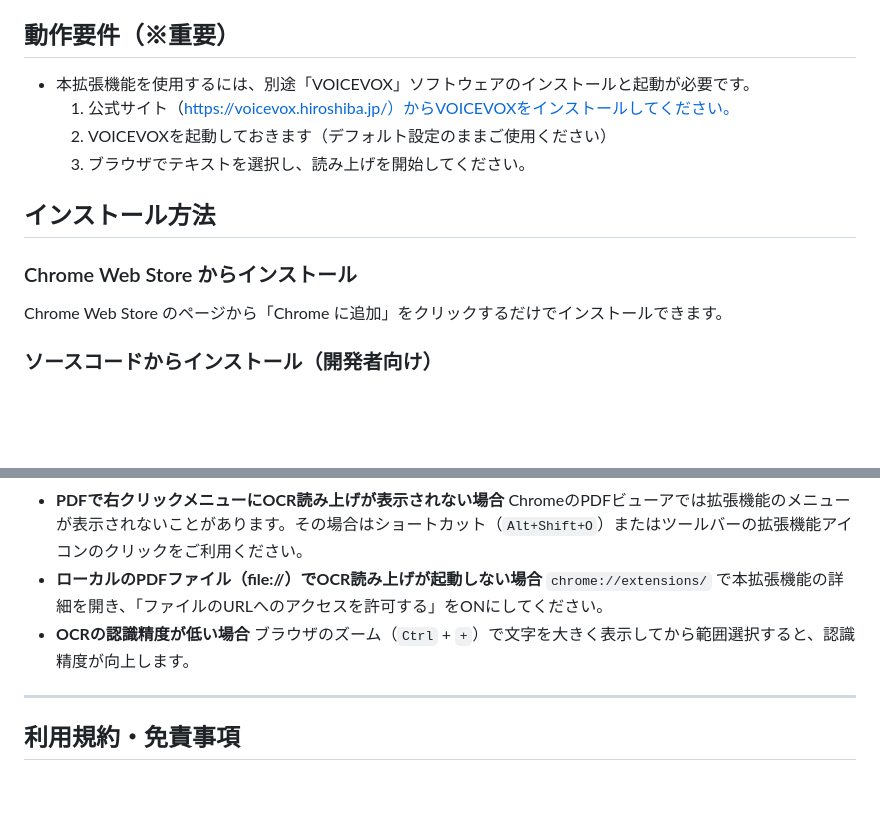
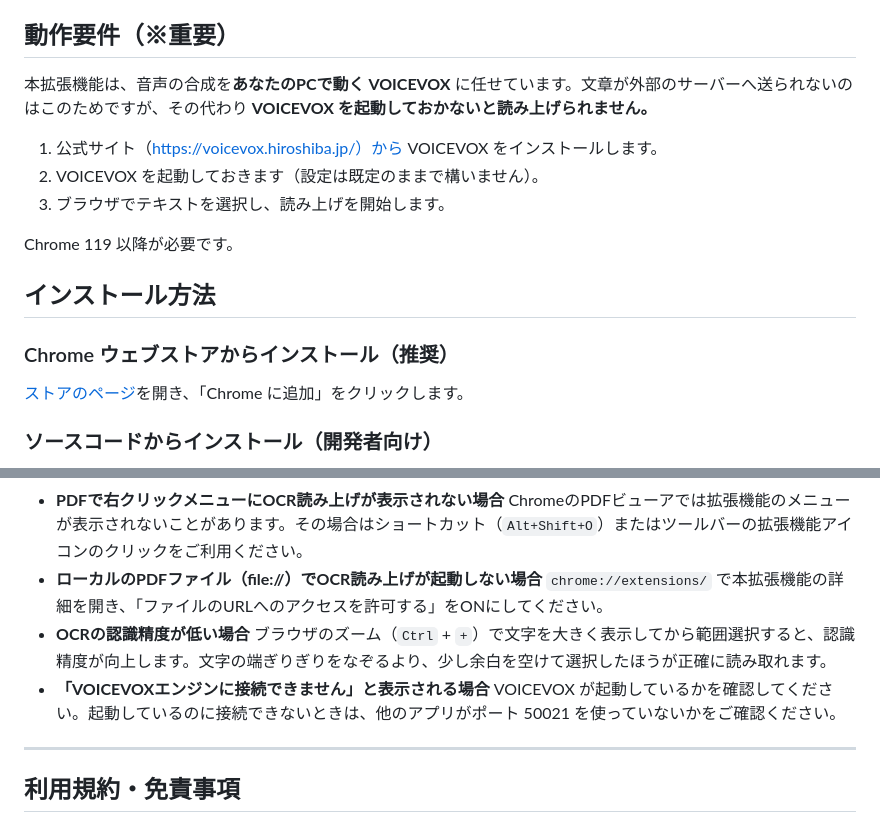
Before and after one commit to ningengakushu-dot/Web-Reader-for-VOICEVOX, a Markdown page: README.md, 2 parts joined by grey strips. GitHub-like rendering; blank space fills up the shorter version.

```diff
--- a/README.md
+++ b/README.md
@@ -40,15 +64,19 @@
 
 ## 動作要件（※重要）
-- 本拡張機能を使用するには、別途「VOICEVOX」ソフトウェアのインストールと起動が必要です。
-  1. 公式サイト（https://voicevox.hiroshiba.jp/）からVOICEVOXをインストールしてください。
-  2. VOICEVOXを起動しておきます（デフォルト設定のままご使用ください）
-  3. ブラウザでテキストを選択し、読み上げを開始してください。
+
+本拡張機能は、音声の合成を**あなたのPCで動く VOICEVOX** に任せています。文章が外部のサーバーへ送られないのはこのためですが、その代わり **VOICEVOX を起動しておかないと読み上げられません。**
+
+1. 公式サイト（https://voicevox.hiroshiba.jp/）から VOICEVOX をインストールします。
+2. VOICEVOX を起動しておきます（設定は既定のままで構いません）。
+3. ブラウザでテキストを選択し、読み上げを開始します。
+
+Chrome 119 以降が必要です。
 
 ## インストール方法
 
-### Chrome Web Store からインストール
+### Chrome ウェブストアからインストール（推奨）
 
-Chrome Web Store のページから「Chrome に追加」をクリックするだけでインストールできます。
+[ストアのページ](https://chromewebstore.google.com/detail/web-reader-for-voicevox/ilcfondcjhaalpcghnhcejioopcbhhla)を開き、「Chrome に追加」をクリックします。
 
 ### ソースコードからインストール（開発者向け）
 
@@ -134,7 +162,9 @@ Chrome Web Store のページから「Chrome に追加」をクリックする
 - **ローカルのPDFファイル（file://）でOCR読み上げが起動しない場合**
   `chrome://extensions/` で本拡張機能の詳細を開き、「ファイルのURLへのアクセスを許可する」をONにしてください。
 - **OCRの認識精度が低い場合**
-  ブラウザのズーム（`Ctrl` + `+`）で文字を大きく表示してから範囲選択すると、認識精度が向上します。
+  ブラウザのズーム（`Ctrl` + `+`）で文字を大きく表示してから範囲選択すると、認識精度が向上します。文字の端ぎりぎりをなぞるより、少し余白を空けて選択したほうが正確に読み取れます。
+- **「VOICEVOXエンジンに接続できません」と表示される場合**
+  VOICEVOX が起動しているかを確認してください。起動しているのに接続できないときは、他のアプリがポート 50021 を使っていないかをご確認ください。
 
 ---
 
```
Also changed, not shown: other parts of README.md (+57 -33 lines), docs/STORE-SUBMISSION-1.4.4.md (added, +207 -0 lines).
